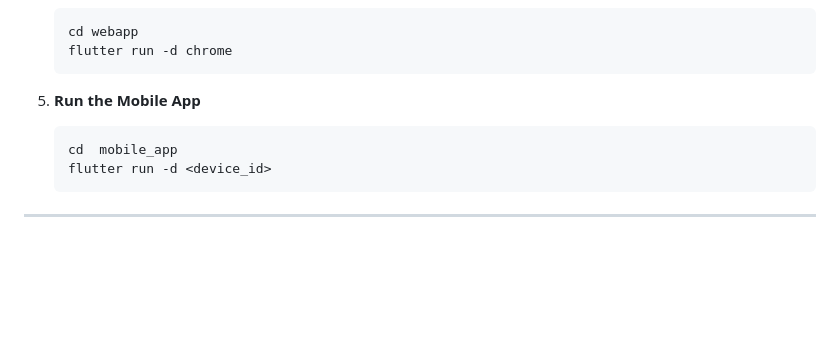
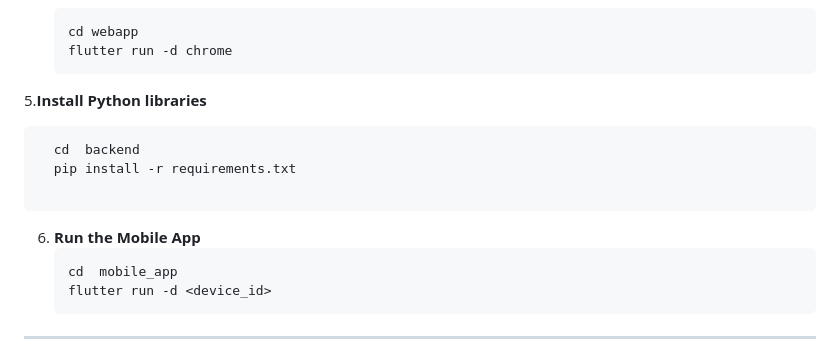
Before and after one commit to manarbentayeb/Smart-Zoning, a Markdown page: README.md, the part around the change. GitHub-like rendering; blank space fills up the shorter version.

````diff
--- a/README.md
+++ b/README.md
@@ -235,7 +235,15 @@ The repository is organized into several directories and files, each serving a s
    flutter run -d chrome
    ```
 
-5. **Run the Mobile App**
+5.**Install Python libraries**
+ ```bash
+   cd  backend
+   pip install -r requirements.txt
+
+   ```
+
+
+6. **Run the Mobile App**
    ```bash
    cd  mobile_app
    flutter run -d <device_id>
````
